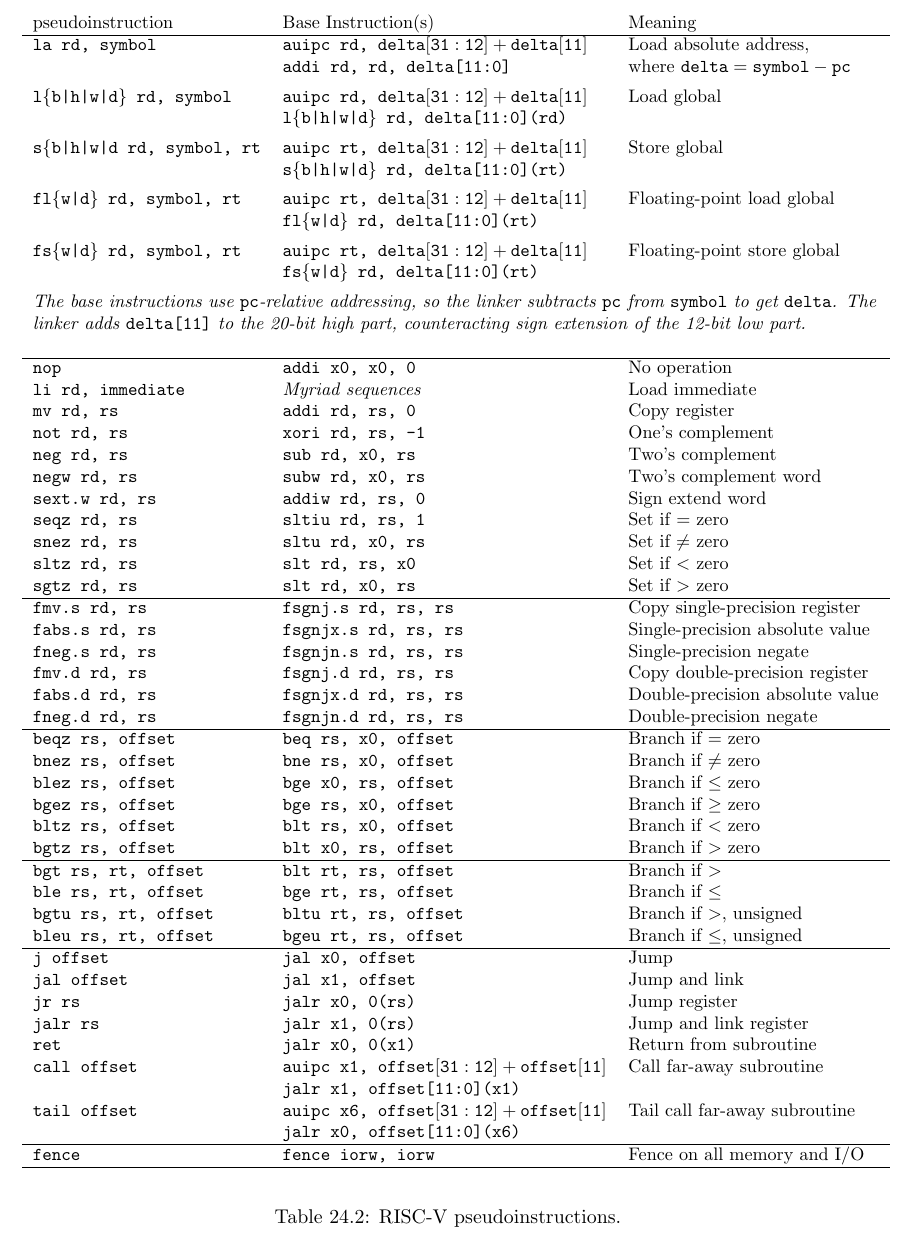
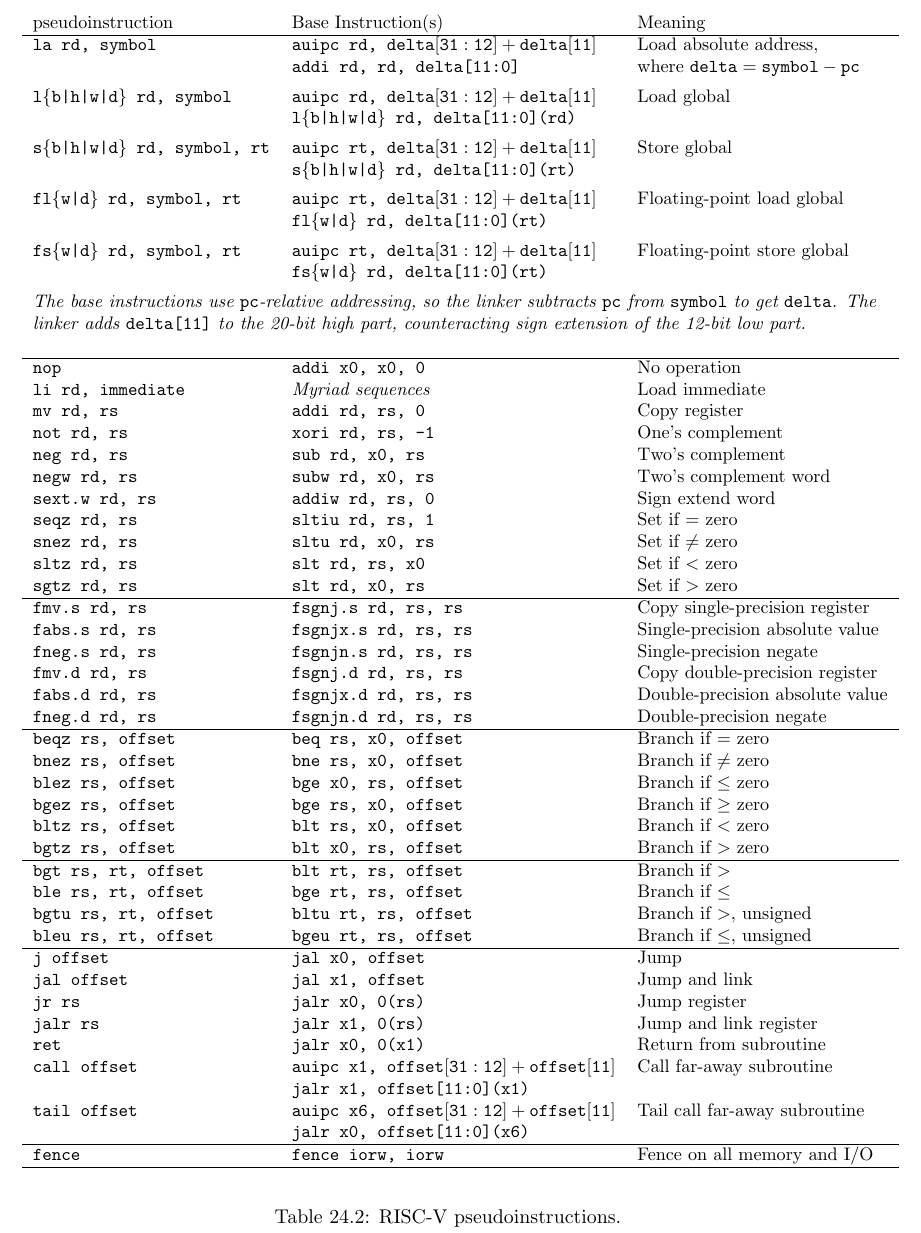
Before and after one commit to riscv/riscv-isa-manual, a LaTeX thesis (src/riscv-spec.tex, which reads src/assembly.tex): part of page 164 of 243, cut so that both start at the same text. Compiled offline with pdfLaTeX.

Commit message:
Fix Typo: Recover a lost brace in assembly.tex
The commit 3f05dd6ef3c7965f0d9c375c19bf4a4a76c331be from 2018-06-02 lost a closing brace.
This patch restores it.

```diff
--- a/src/assembly.tex
+++ b/src/assembly.tex
@@ -54,7 +54,7 @@ pseudoinstruction & Base Instruction(s) & Meaning \\ \hline
                   & {\tt addi rd, rd, delta[11:0]}                         & where ${\tt delta} = {\tt symbol} - {\tt pc}$ \\[1ex]
 \tt l\{b|h|w|d\} rd, symbol & {\tt auipc rd, ${\tt delta[31:12]} + {\tt delta[11]}$} & Load global \\
                             & {\tt l\{b|h|w|d\} rd, delta[11:0](rd)}                 & \\[1ex]
-\tt s\{b|h|w|d\ rd, symbol, rt & {\tt auipc rt, ${\tt delta[31:12]} + {\tt delta[11]}$} & Store global \\
+\tt s\{b|h|w|d\} rd, symbol, rt & {\tt auipc rt, ${\tt delta[31:12]} + {\tt delta[11]}$} & Store global \\
                                & {\tt s\{b|h|w|d\} rd, delta[11:0](rt)}                 & \\[1ex]
 \tt fl\{w|d\} rd, symbol, rt & {\tt auipc rt, ${\tt delta[31:12]} + {\tt delta[11]}$} & Floating-point load global \\
                              & {\tt fl\{w|d\} rd, delta[11:0](rt)}                    & \\[1ex]
```
